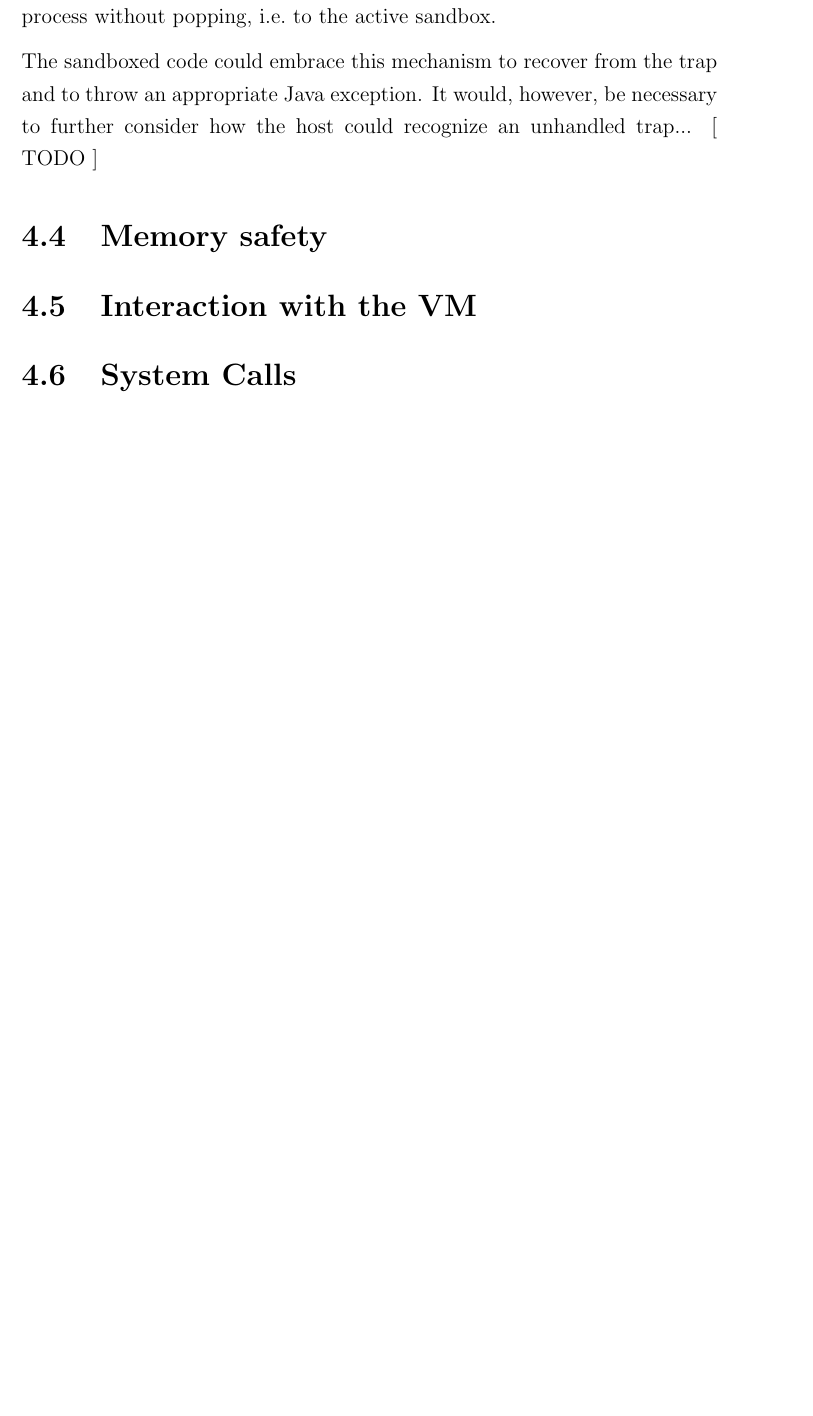
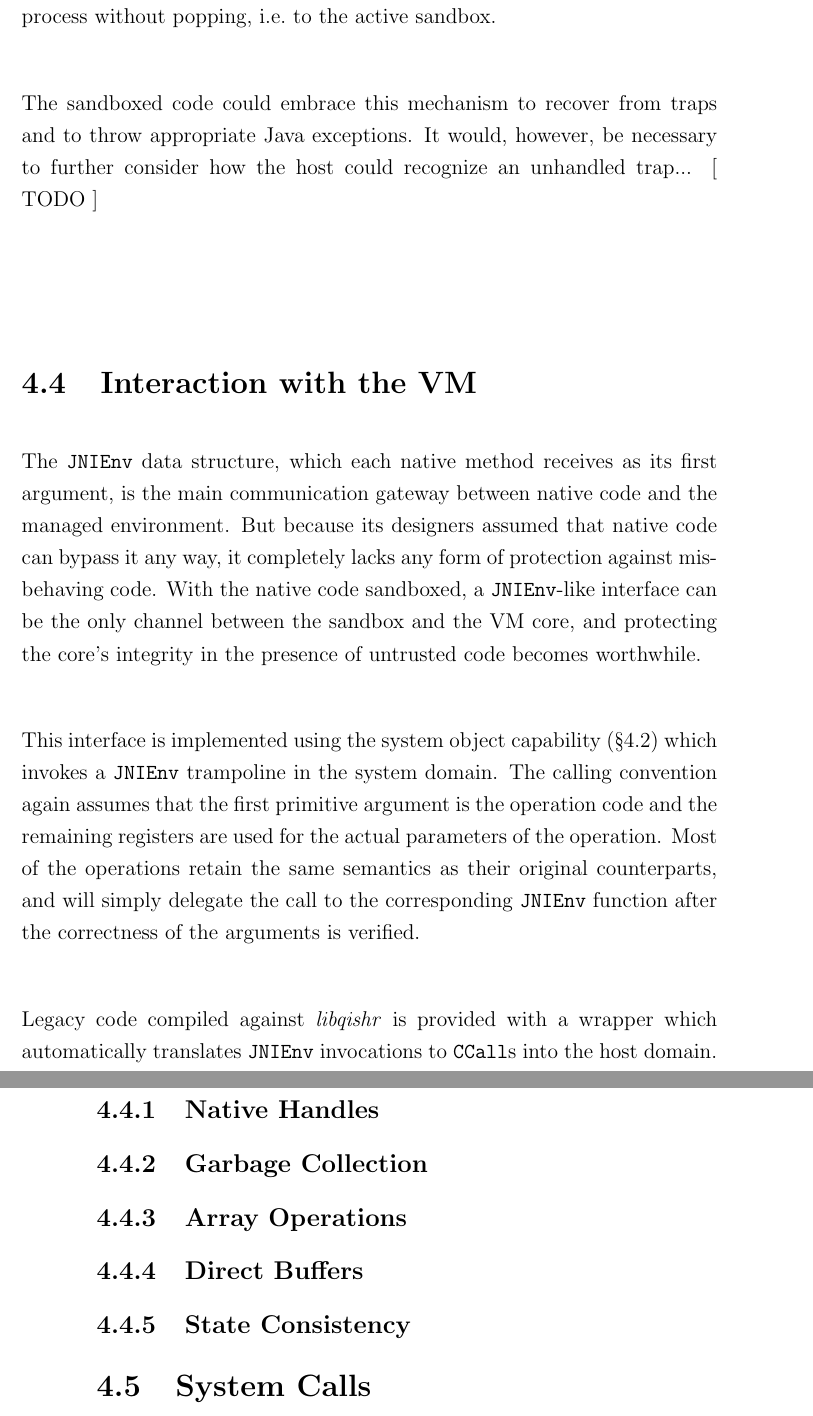
Before and after one commit to davidbrazdil/cherivm-diss, a LaTeX thesis (acs-dissertation.tex): part of page 35 of 41 before the commit and two parts of pages 35 and 36 of 41 after it, the two joined at a grey line, cut so that both start at the same text, the shorter picture padded with empty space. Compiled offline with pdfLaTeX.

Commit message:
Implementation: intro to Interaction with the VM

```diff
--- a/acs-dissertation.tex
+++ b/acs-dissertation.tex
@@ -30,7 +30,7 @@
 \newcommand{\keyword}[1]{\textsf{#1}}
 \newcommand{\class}[1]{\texttt{#1}}
 \newcommand{\tool}[1]{\emph{#1}}
-\newcommand{\lib}[1]{lib\tool{#1}}
+\newcommand{\lib}[1]{\tool{lib#1}}
 
 
 %% START OF DOCUMENT
@@ -364,14 +365,30 @@ The number of arguments is currently limited to 6 primitives and 6 objects which
 
 At the time of writing, Qishr does not handle the situation when the sandboxed code causes a capability-related exception, such as violating the permissions or length. Until very recently, the operating system would handle CHERI traps simply by setting \reg{v0} to negative one, \reg{v1} to the error code and returning to the most recent caller (popping the trusted stack). Because this does not allow the caller to reliably distinguish a successful call from an erroneous one, it has been replaced with sending a UNIX signal to the process without popping, i.e.\ to the active sandbox.
 
-The sandboxed code could embrace this mechanism to recover from the trap and to throw an appropriate Java exception. It would, however, be necessary to further consider how the host could recognize an unhandled trap... [ TODO ]
+The sandboxed code could embrace this mechanism to recover from traps and to throw appropriate Java exceptions. It would, however, be necessary to further consider how the host could recognize an unhandled trap... [ TODO ]
 
-\section{Memory safety}
+\section{Interaction with the VM}
+
+The \texttt{JNIEnv} data structure, which each native method receives as its first argument, is the main communication gateway between native code and the managed environment. But because its designers assumed that native code can bypass it any way, it completely lacks any form of protection against misbehaving code. With the native code sandboxed, a \texttt{JNIEnv}-like interface can be the only channel between the sandbox and the VM core, and protecting the core's integrity in the presence of untrusted code becomes worthwhile.
+
+This interface is implemented using the system object capability (\S\ref{sec:SystemObject}) which invokes a \texttt{JNIEnv} trampoline in the system domain. The calling convention again assumes that the first primitive argument is the operation code and the remaining registers are used for the actual parameters of the operation. Most of the operations retain the same semantics as their original counterparts, and will simply delegate the call to the corresponding \texttt{JNIEnv} function after the correctness of the arguments is verified.
+
+Legacy code compiled against \lib{qishr} is provided with a wrapper which automatically translates \texttt{JNIEnv} invocations to \insn{CCall}s into the host domain.
+
+\subsection{Native Handles}
 \label{sec:MemorySafety}
-
 \label{sec:CapabilityManager}
 
-\section{Interaction with the VM}
+
+
+\subsection{Garbage Collection}
+
+\subsection{Array Operations}
+
+\subsection{Direct Buffers}
+\label{sec:DirectBuffers}
+
+\subsection{State Consistency}
 
 \section{System Calls}
 
```
Also changed, not shown: acs-dissertation.tex (5 more changed lines).
